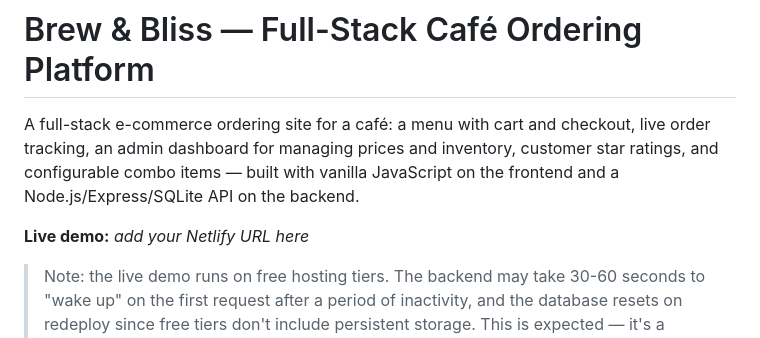
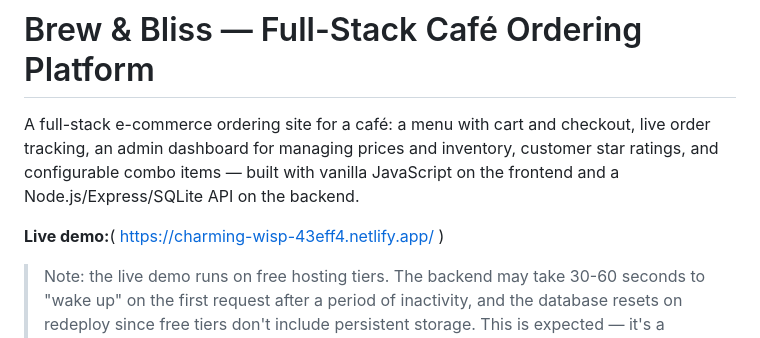
Before and after one commit to Hammad28khan/Ecommerce-Cafe-Website-, a Markdown page: README.md, the part around the change. Rendered like a GitHub page.

Commit message:
link added README.md

```diff
--- a/README.md
+++ b/README.md
@@ -5,7 +5,7 @@ live order tracking, an admin dashboard for managing prices and inventory,
 customer star ratings, and configurable combo items — built with vanilla
 JavaScript on the frontend and a Node.js/Express/SQLite API on the backend.
 
-**Live demo:** _add your Netlify URL here_
+**Live demo:**( https://charming-wisp-43eff4.netlify.app/ )
 
 > Note: the live demo runs on free hosting tiers. The backend may take 30-60
 > seconds to "wake up" on the first request after a period of inactivity, and
```
